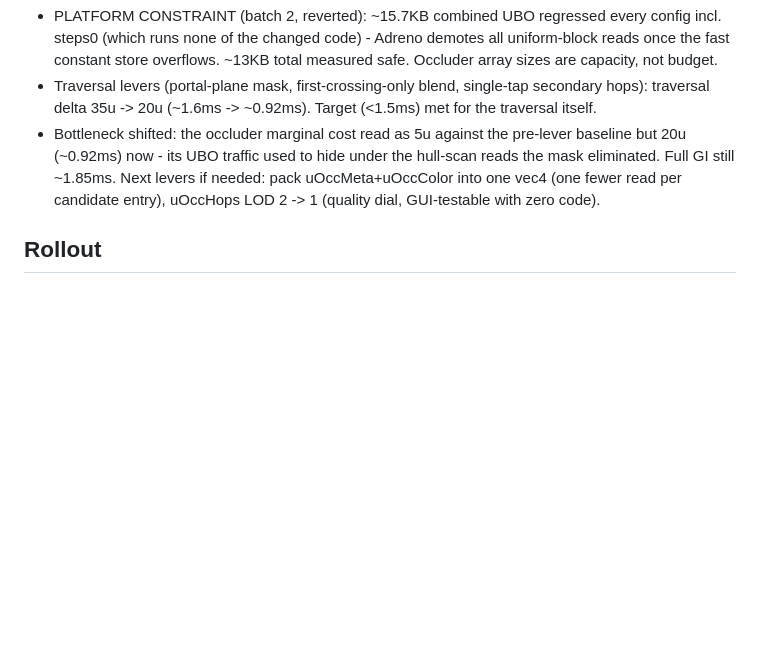
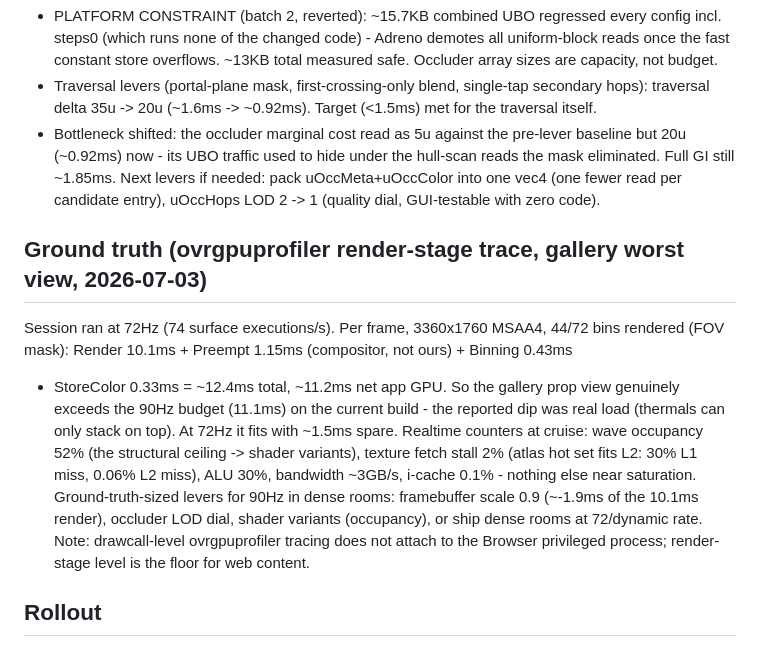
Before and after one commit to AndreTInfante/portalgi, a Markdown page: docs/unified-occluders.md, the part around the change. Rendered like a GitHub page; blank space fills up the shorter version.

Commit message:
Doc: ground-truth render-stage trace numbers (gallery worst view)
Co-Authored-By: Claude Fable 5 <noreply@anthropic.com>

```diff
--- a/docs/unified-occluders.md
+++ b/docs/unified-occluders.md
@@ -228,6 +228,24 @@ with ~2.3ms of measured synthetic headroom remaining.
   read per candidate entry), uOccHops LOD 2 -> 1 (quality dial, GUI-testable
   with zero code).
 
+## Ground truth (ovrgpuprofiler render-stage trace, gallery worst view, 2026-07-03)
+
+Session ran at 72Hz (74 surface executions/s). Per frame, 3360x1760 MSAA4,
+44/72 bins rendered (FOV mask):
+  Render 10.1ms + Preempt 1.15ms (compositor, not ours) + Binning 0.43ms
+  + StoreColor 0.33ms = ~12.4ms total, ~11.2ms net app GPU.
+So the gallery prop view genuinely exceeds the 90Hz budget (11.1ms) on the
+current build - the reported dip was real load (thermals can only stack on
+top). At 72Hz it fits with ~1.5ms spare. Realtime counters at cruise:
+wave occupancy 52% (the structural ceiling -> shader variants), texture
+fetch stall 2% (atlas hot set fits L2: 30% L1 miss, 0.06% L2 miss), ALU 30%,
+bandwidth ~3GB/s, i-cache 0.1% - nothing else near saturation.
+Ground-truth-sized levers for 90Hz in dense rooms: framebuffer scale 0.9
+(~-1.9ms of the 10.1ms render), occluder LOD dial, shader variants
+(occupancy), or ship dense rooms at 72/dynamic rate. Note: drawcall-level
+ovrgpuprofiler tracing does not attach to the Browser privileged process;
+render-stage level is the floor for web content.
+
 ## Rollout
 
 1. Perf harness (this session): frame stats, burn pass, auto-sweep, HUD, GUI.
```
